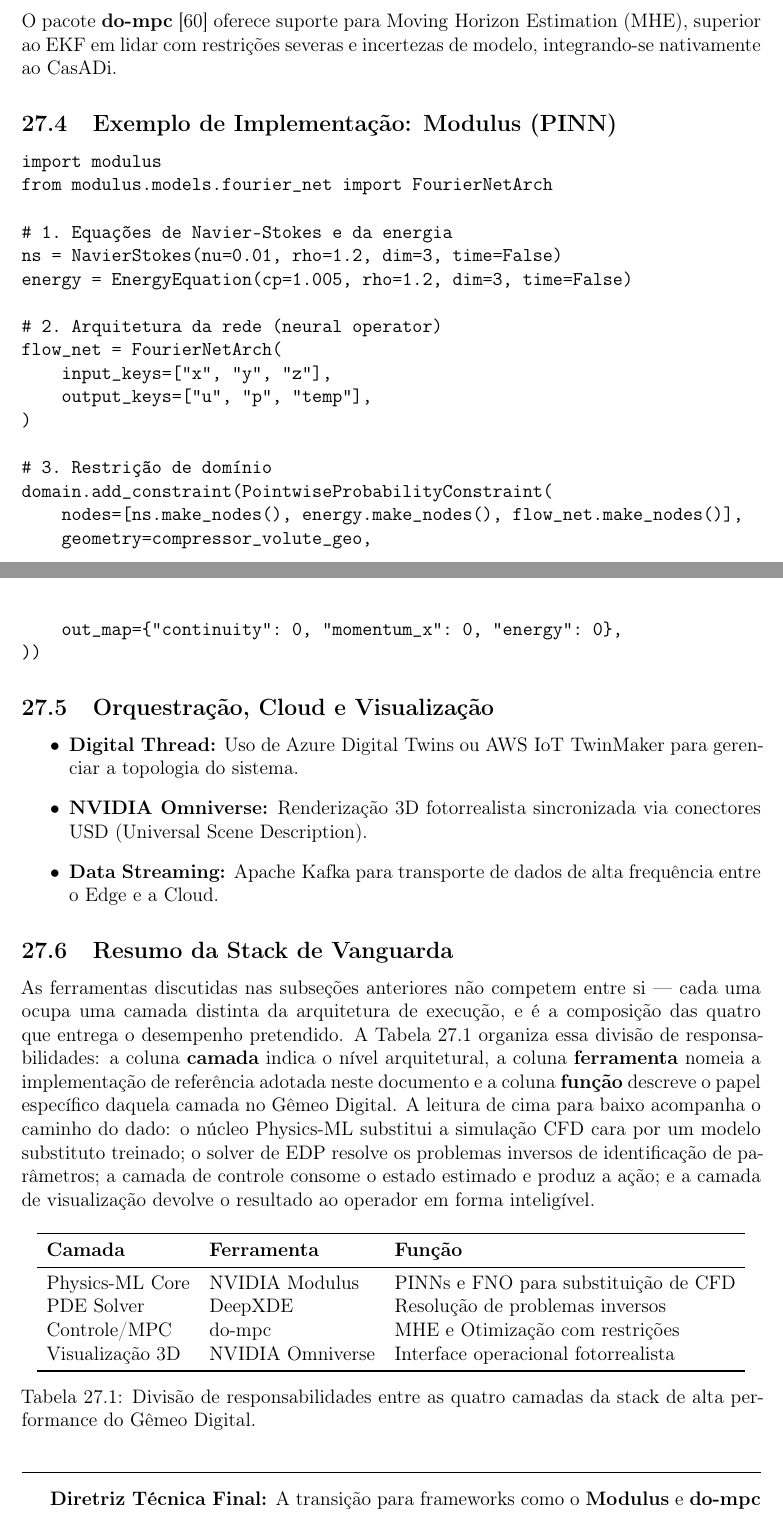
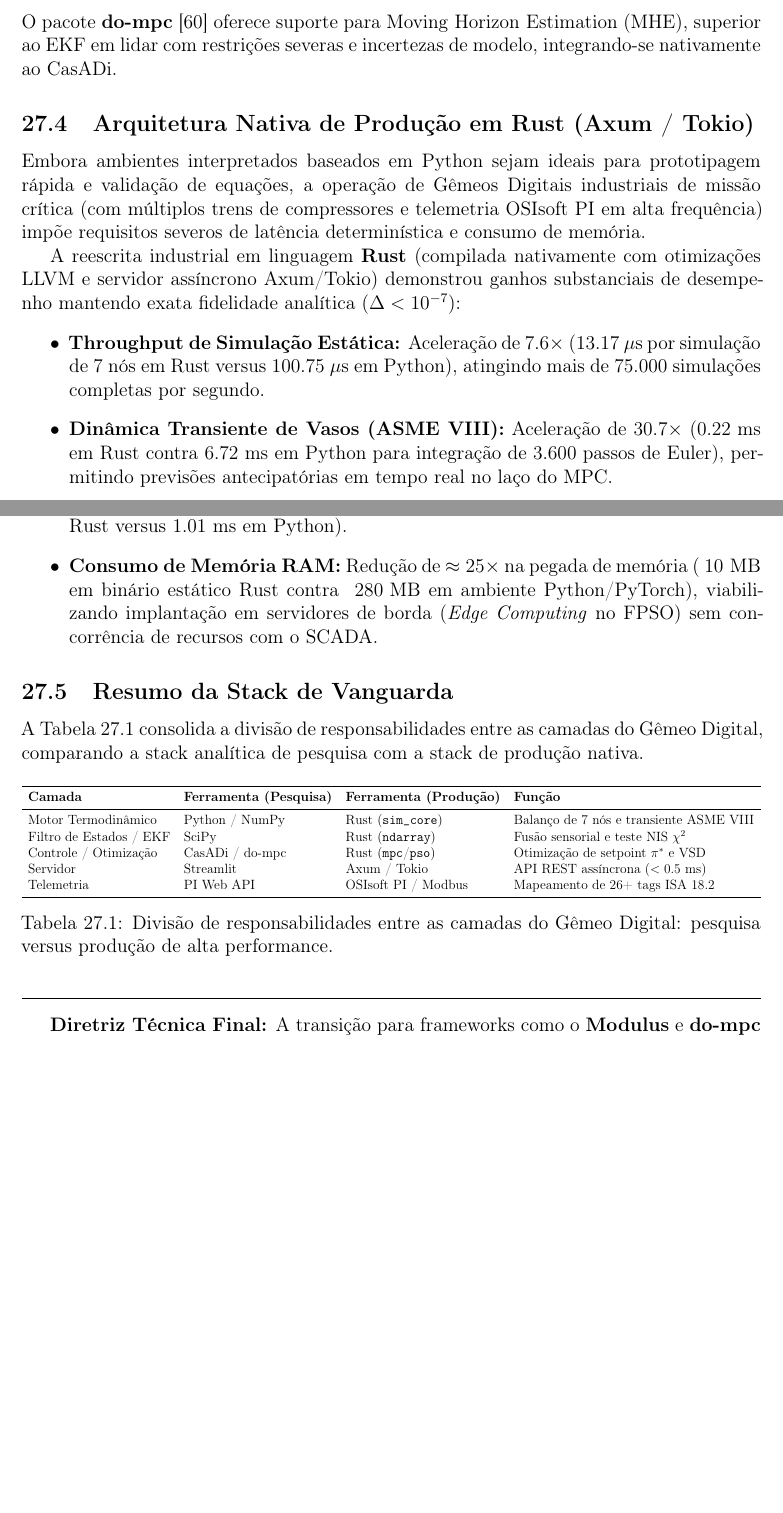
Before and after one commit to MMMejias39/compressores_parafuso, a LaTeX document (compressores.tex): two parts of pages 158 and 159 of 181 before the commit and two parts of pages 160 and 161 of 183 after it, joined at a grey line, cut so that both start at the same text, the shorter picture padded with empty space. Compiled offline with pdfLaTeX.

Commit message:
docs: atualiza compressores.tex e compressores.pdf com aprendizados de ASME VIII, nós termodinâmicos, trens e Rust 2.0

```diff
--- a/compressores.tex
+++ b/compressores.tex
@@ -3627,51 +3648,34 @@
 	\subsection{Controle Preditivo e MHE (do-mpc)}
 	O pacote \textbf{do-mpc} \cite{dompc} oferece suporte para \text{Moving Horizon Estimation} (MHE), superior ao EKF em lidar com restrições severas e incertezas de modelo, integrando-se nativamente ao CasADi.
 
-	\subsection{Exemplo de Implementação: Modulus (PINN)}
-	\begin{verbatim}
-import modulus
-from modulus.models.fourier_net import FourierNetArch
-
-# 1. Equações de Navier-Stokes e da energia
-ns = NavierStokes(nu=0.01, rho=1.2, dim=3, time=False)
-energy = EnergyEquation(cp=1.005, rho=1.2, dim=3, time=False)
-
-# 2. Arquitetura da rede (neural operator)
-flow_net = FourierNetArch(
-    input_keys=["x", "y", "z"],
-    output_keys=["u", "p", "temp"],
-)
-
-# 3. Restrição de domínio
-domain.add_constraint(PointwiseProbabilityConstraint(
-    nodes=[ns.make_nodes(), energy.make_nodes(), flow_net.make_nodes()],
-    geometry=compressor_volute_geo,
-    out_map={"continuity": 0, "momentum_x": 0, "energy": 0},
-))
-\end{verbatim}
-
-	\subsection{Orquestração, Cloud e Visualização}
-	\begin{itemize}
-		\item \textbf{Digital Thread:} Uso de \text{Azure Digital Twins} ou \text{AWS IoT TwinMaker} para gerenciar a topologia do sistema.
-		\item \textbf{NVIDIA Omniverse:} Renderização 3D fotorrealista sincronizada via conectores \text{USD} (\text{Universal Scene Description}).
-		\item \textbf{Data Streaming:} \text{Apache Kafka} para transporte de dados de alta frequência entre o Edge e a Cloud.
+	\subsection{Arquitetura Nativa de Produção em Rust (Axum / Tokio)}
+	Embora ambientes interpretados baseados em Python sejam ideais para prototipagem rápida e validação de equações, a operação de Gêmeos Digitais industriais de missão crítica (com múltiplos trens de compressores e telemetria OSIsoft PI em alta frequência) impõe requisitos severos de latência determinística e consumo de memória.
+
+	A reescrita industrial em linguagem \textbf{Rust} (compilada nativamente com otimizações LLVM e servidor assíncrono Axum/Tokio) demonstrou ganhos substanciais de desempenho mantendo exata fidelidade analítica ($\Delta < 10^{-7}$):
+	\begin{itemize}
+		\item \textbf{Throughput de Simulação Estática:} Aceleração de $7.6\times$ ($13.17\ \mu\text{s}$ por simulação de 7 nós em Rust versus $100.75\ \mu\text{s}$ em Python), atingindo mais de $75.000$ simulações completas por segundo.
+		\item \textbf{Dinâmica Transiente de Vasos (ASME VIII):} Aceleração de $30.7\times$ ($0.22\text{ ms}$ em Rust contra $6.72\text{ ms}$ em Python para integração de $3.600$ passos de Euler), permitindo previsões antecipatórias em tempo real no laço do MPC.
+		\item \textbf{Otimização Global PSO:} Aceleração de $63.1\times$ ($0.016\text{ ms}$ por convergência em Rust versus $1.01\text{ ms}$ em Python).
+		\item \textbf{Consumo de Memória RAM:} Redução de $\approx 25\times$ na pegada de memória ($~10\text{ MB}$ em binário estático Rust contra $~280\text{ MB}$ em ambiente Python/PyTorch), viabilizando implantação em servidores de borda (\textit{Edge Computing} no FPSO) sem concorrência de recursos com o SCADA.
 	\end{itemize}
 
 	\subsection{Resumo da Stack de Vanguarda}
-
-	As ferramentas discutidas nas subseções anteriores não competem entre si — cada uma ocupa uma camada distinta da arquitetura de execução, e é a composição das quatro que entrega o desempenho pretendido. A Tabela~\ref{tab:27-1} organiza essa divisão de responsabilidades: a coluna \textbf{camada} indica o nível arquitetural, a coluna \textbf{ferramenta} nomeia a implementação de referência adotada neste documento e a coluna \textbf{função} descreve o papel específico daquela camada no Gêmeo Digital. A leitura de cima para baixo acompanha o caminho do dado: o núcleo Physics-ML substitui a simulação CFD cara por um modelo substituto treinado; o solver de EDP resolve os problemas inversos de identificação de parâmetros; a camada de controle consome o estado estimado e produz a ação; e a camada de visualização devolve o resultado ao operador em forma inteligível.
+	A Tabela~\ref{tab:27-1} consolida a divisão de responsabilidades entre as camadas do Gêmeo Digital, comparando a stack analítica de pesquisa com a stack de produção nativa.
 
 	\begin{table}[h!tbp]
 	\centering
-	\begin{tabular}{lll}
+	\resizebox{\textwidth}{!}{%
+	\begin{tabular}{llll}
 		\toprule
-		\textbf{Camada} & \textbf{Ferramenta} & \textbf{Função} \\ \midrule
-		Physics-ML Core & NVIDIA Modulus & PINNs e FNO para substituição de CFD \\
-		PDE Solver & DeepXDE & Resolução de problemas inversos \\
-		Controle/MPC & do-mpc & MHE e Otimização com restrições \\
-		Visualização 3D & NVIDIA Omniverse & Interface operacional fotorrealista \\ \bottomrule
-	\end{tabular}
-	\caption[Camadas da stack de alta performance]{Divisão de responsabilidades entre as quatro camadas da stack de alta performance do Gêmeo Digital.}
+		\textbf{Camada} & \textbf{Ferramenta (Pesquisa)} & \textbf{Ferramenta (Produção)} & \textbf{Função} \\ \midrule
+		Motor Termodinâmico & Python / NumPy & Rust (\texttt{sim\_core}) & Balanço de 7 nós e transiente ASME VIII \\
+		Filtro de Estados / EKF & SciPy & Rust (\texttt{ndarray}) & Fusão sensorial e teste NIS $\chi^2$ \\
+		Controle / Otimização & CasADi / do-mpc & Rust (\texttt{mpc}/\texttt{pso}) & Otimização de setpoint $\pi^*$ e VSD \\
+		Servidor & Streamlit & Axum / Tokio & API REST assíncrona ($<0.5\text{ ms}$) \\
+		Telemetria & PI Web API & OSIsoft PI / Modbus & Mapeamento de 26+ tags ISA 18.2 \\ \bottomrule
+	\end{tabular}%
+	}
+	\caption[Camadas da stack de alta performance]{Divisão de responsabilidades entre as camadas do Gêmeo Digital: pesquisa versus produção de alta performance.}
 	\label{tab:27-1}
 	\end{table}
 
```
Also changed, not shown: CONTEXTO.md (+6 -0 lines), compressores.tex (51 more changed lines), 2 other files.
